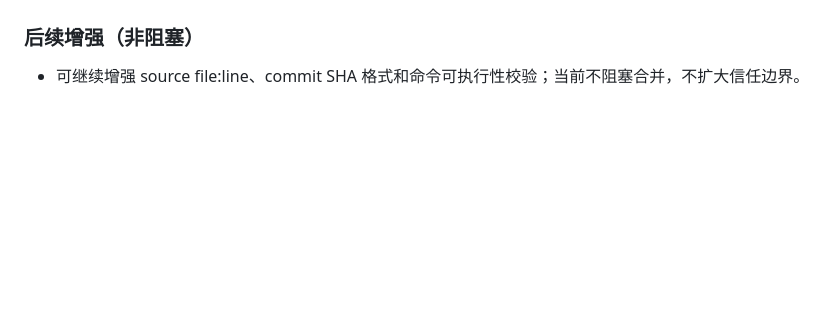
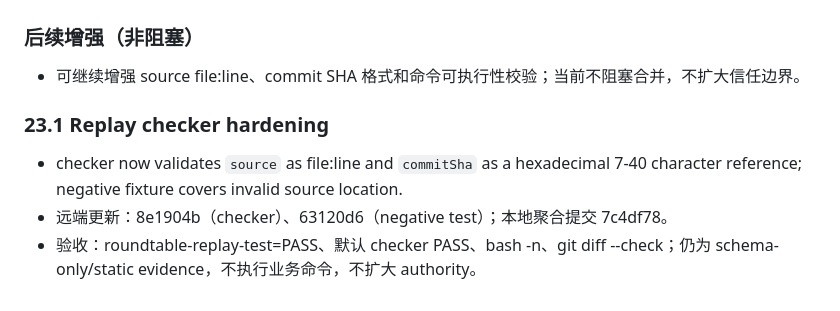
Before and after one commit to Bandersnatch0x/ruleops, a Markdown page: docs/research/use-case-issues-audit-20261024.md, the part around the change. Rendered like a GitHub page; blank space fills up the shorter version.

Commit message:
docs(audit): record replay checker hardening

```diff
--- a/docs/research/use-case-issues-audit-20261024.md
+++ b/docs/research/use-case-issues-audit-20261024.md
@@ -395,3 +395,10 @@ ERF（Enterprise Rule Factory）不是单纯的规则集合或 IDE 插件，而
 ### 后续增强（非阻塞）
 
 - 可继续增强 source file:line、commit SHA 格式和命令可执行性校验；当前不阻塞合并，不扩大信任边界。
+
+
+### 23.1 Replay checker hardening
+
+- checker now validates `source` as file:line and `commitSha` as a hexadecimal 7-40 character reference; negative fixture covers invalid source location.
+- 远端更新：8e1904b（checker）、63120d6（negative test）；本地聚合提交 7c4df78。
+- 验收：roundtable-replay-test=PASS、默认 checker PASS、bash -n、git diff --check；仍为 schema-only/static evidence，不执行业务命令，不扩大 authority。
```
